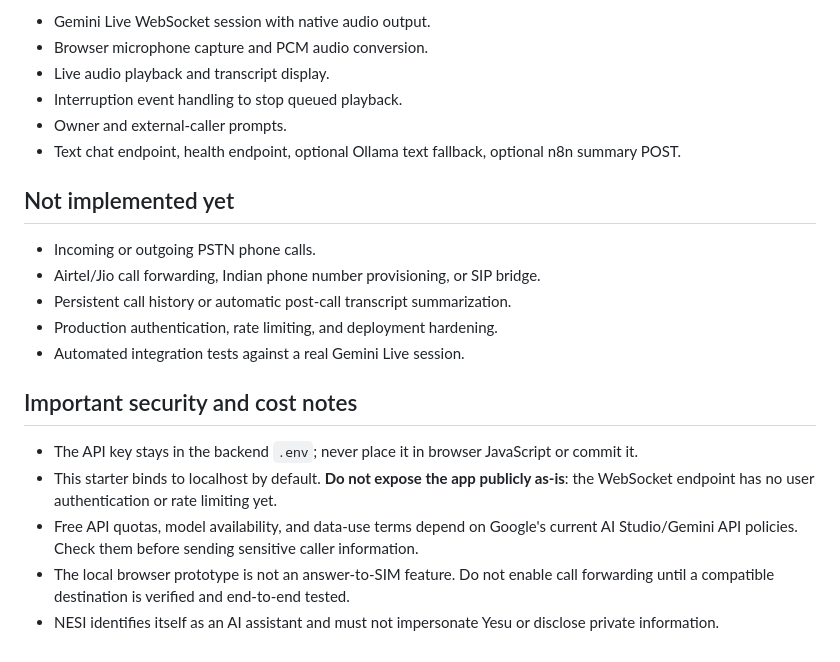
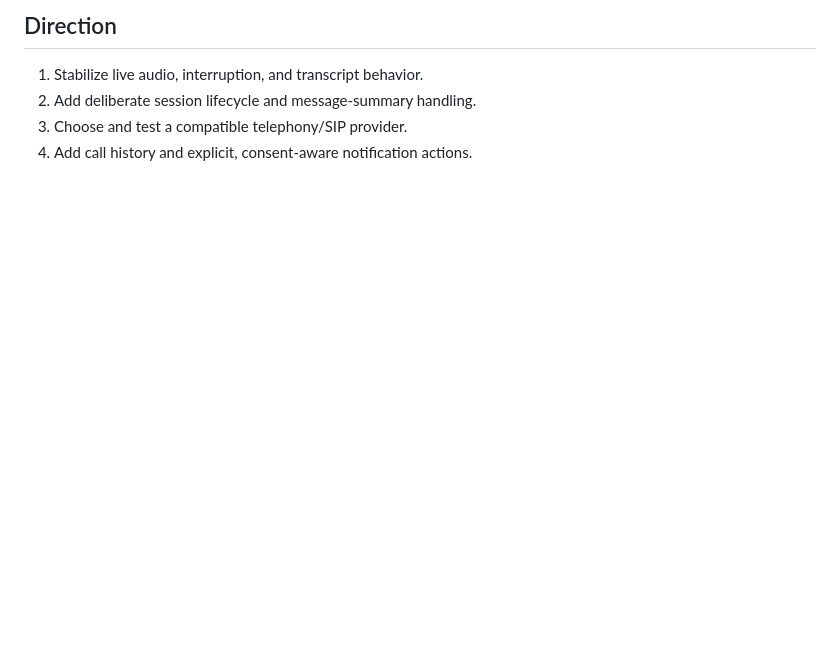
Before and after one commit to yesu166/NESI-Call-Agent, a Markdown page: README.md, the part around one of its changes. Rendered like a GitHub page; blank space fills up the shorter version.

```diff
--- a/README.md
+++ b/README.md
@@ -58,23 +83,7 @@ Invoke-RestMethod -Method Post -Uri http://127.0.0.1:8000/chat -ContentType "app
 
-- Gemini Live WebSocket session with native audio output.
-- Browser microphone capture and PCM audio conversion.
-- Live audio playback and transcript display.
-- Interruption event handling to stop queued playback.
-- Owner and external-caller prompts.
-- Text chat endpoint, health endpoint, optional Ollama text fallback, optional n8n summary POST.
+## Direction
 
-## Not implemented yet
-
-- Incoming or outgoing PSTN phone calls.
-- Airtel/Jio call forwarding, Indian phone number provisioning, or SIP bridge.
-- Persistent call history or automatic post-call transcript summarization.
-- Production authentication, rate limiting, and deployment hardening.
-- Automated integration tests against a real Gemini Live session.
-
-## Important security and cost notes
-
-- The API key stays in the backend `.env`; never place it in browser JavaScript or commit it.
-- This starter binds to localhost by default. **Do not expose the app publicly as-is**: the WebSocket endpoint has no user authentication or rate limiting yet.
-- Free API quotas, model availability, and data-use terms depend on Google's current AI Studio/Gemini API policies. Check them before sending sensitive caller information.
-- The local browser prototype is not an answer-to-SIM feature. Do not enable call forwarding until a compatible destination is verified and end-to-end tested.
-- NESI identifies itself as an AI assistant and must not impersonate Yesu or disclose private information.
+1. Stabilize live audio, interruption, and transcript behavior.
+2. Add deliberate session lifecycle and message-summary handling.
+3. Choose and test a compatible telephony/SIP provider.
+4. Add call history and explicit, consent-aware notification actions.
```
Also changed, not shown: other parts of README.md (+59 -34 lines).
